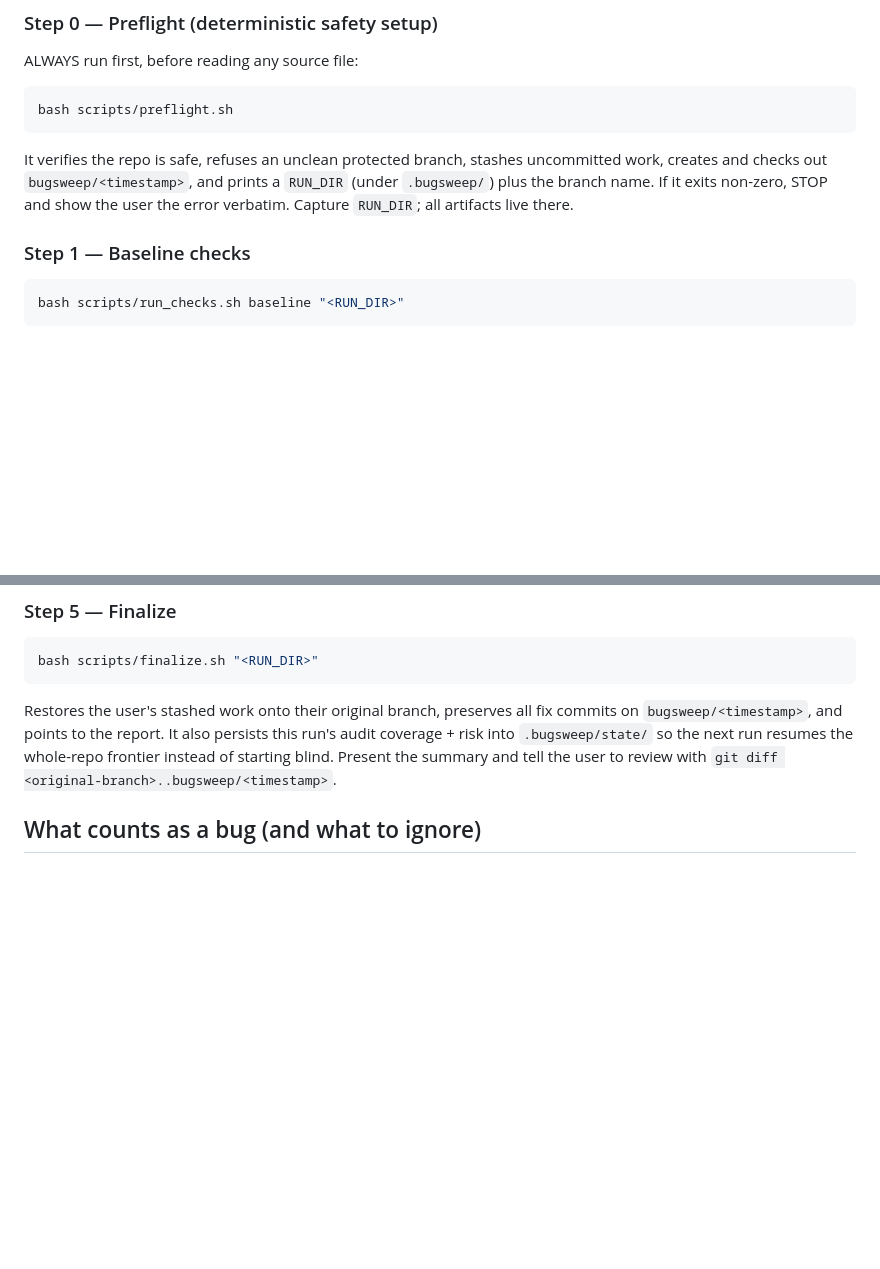
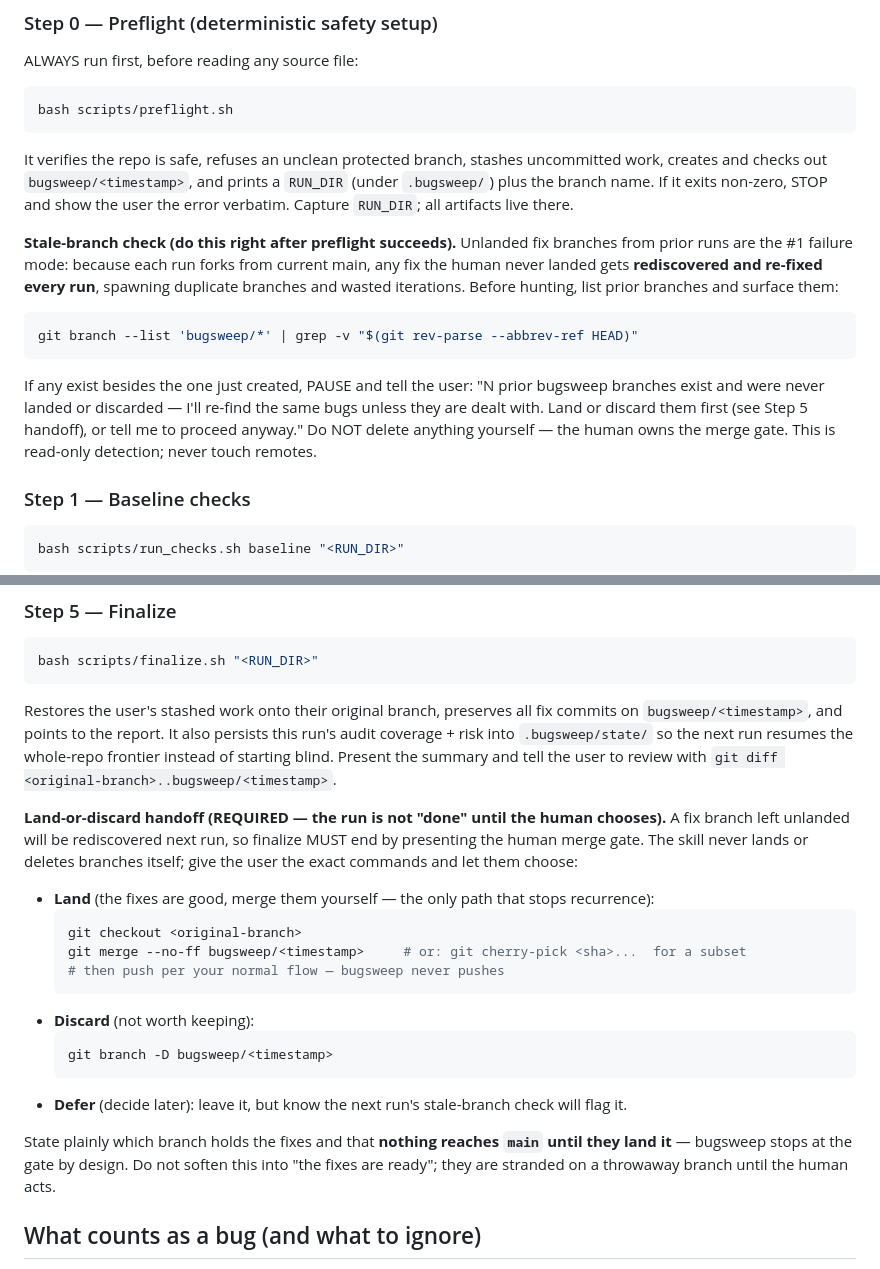
Before and after one commit to shanemhamilton/bugsweep, a Markdown page: SKILL.md, 2 parts joined by grey strips. GitHub-like rendering; blank space fills up the shorter version.

Commit message:
fix(skill): close branch-accumulation loop via stale-branch check + land-or-discard handoff

````diff
--- a/SKILL.md
+++ b/SKILL.md
@@ -75,6 +75,19 @@ It verifies the repo is safe, refuses an unclean protected branch, stashes uncom
 work, creates and checks out `bugsweep/<timestamp>`, and prints a `RUN_DIR` (under
 `.bugsweep/`) plus the branch name. If it exits non-zero, STOP and show the user the error
 verbatim. Capture `RUN_DIR`; all artifacts live there.
+
+**Stale-branch check (do this right after preflight succeeds).** Unlanded fix branches
+from prior runs are the #1 failure mode: because each run forks from current main, any fix
+the human never landed gets **rediscovered and re-fixed every run**, spawning duplicate
+branches and wasted iterations. Before hunting, list prior branches and surface them:
+```bash
+git branch --list 'bugsweep/*' | grep -v "$(git rev-parse --abbrev-ref HEAD)"
+```
+If any exist besides the one just created, PAUSE and tell the user: "N prior bugsweep
+branches exist and were never landed or discarded — I'll re-find the same bugs unless they
+are dealt with. Land or discard them first (see Step 5 handoff), or tell me to proceed
+anyway." Do NOT delete anything yourself — the human owns the merge gate. This is read-only
+detection; never touch remotes.
 
 ### Step 1 — Baseline checks
 ```bash
@@ -163,6 +176,27 @@ coverage + risk into `.bugsweep/state/` so the next run resumes the whole-repo f
 instead of starting blind. Present the summary and tell the user to review with
 `git diff <original-branch>..bugsweep/<timestamp>`.
 
+**Land-or-discard handoff (REQUIRED — the run is not "done" until the human chooses).** A
+fix branch left unlanded will be rediscovered next run, so finalize MUST end by presenting
+the human merge gate. The skill never lands or deletes branches itself; give the user the
+exact commands and let them choose:
+
+- **Land** (the fixes are good, merge them yourself — the only path that stops recurrence):
+  ```bash
+  git checkout <original-branch>
+  git merge --no-ff bugsweep/<timestamp>     # or: git cherry-pick <sha>...  for a subset
+  # then push per your normal flow — bugsweep never pushes
+  ```
+- **Discard** (not worth keeping):
+  ```bash
+  git branch -D bugsweep/<timestamp>
+  ```
+- **Defer** (decide later): leave it, but know the next run's stale-branch check will flag it.
+
+State plainly which branch holds the fixes and that **nothing reaches `main` until they
+land it** — bugsweep stops at the gate by design. Do not soften this into "the fixes are
+ready"; they are stranded on a throwaway branch until the human acts.
+
 ## What counts as a bug (and what to ignore)
 FIND: security (injection, auth/authz bypass, SSRF, traversal, hardcoded secrets, unsafe
 deserialization), logic (off-by-one, inverted conditions, wrong operators), error handling
````
